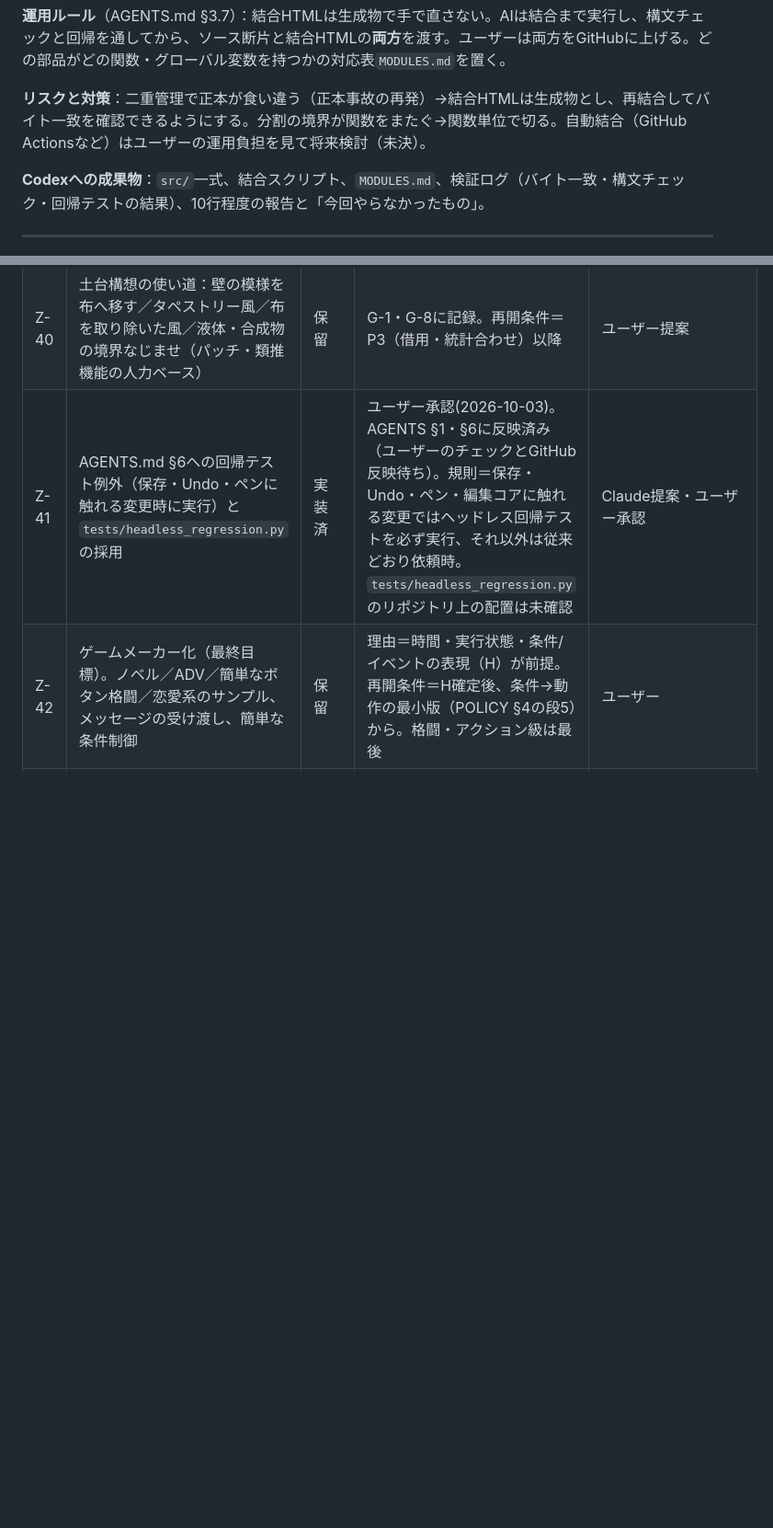
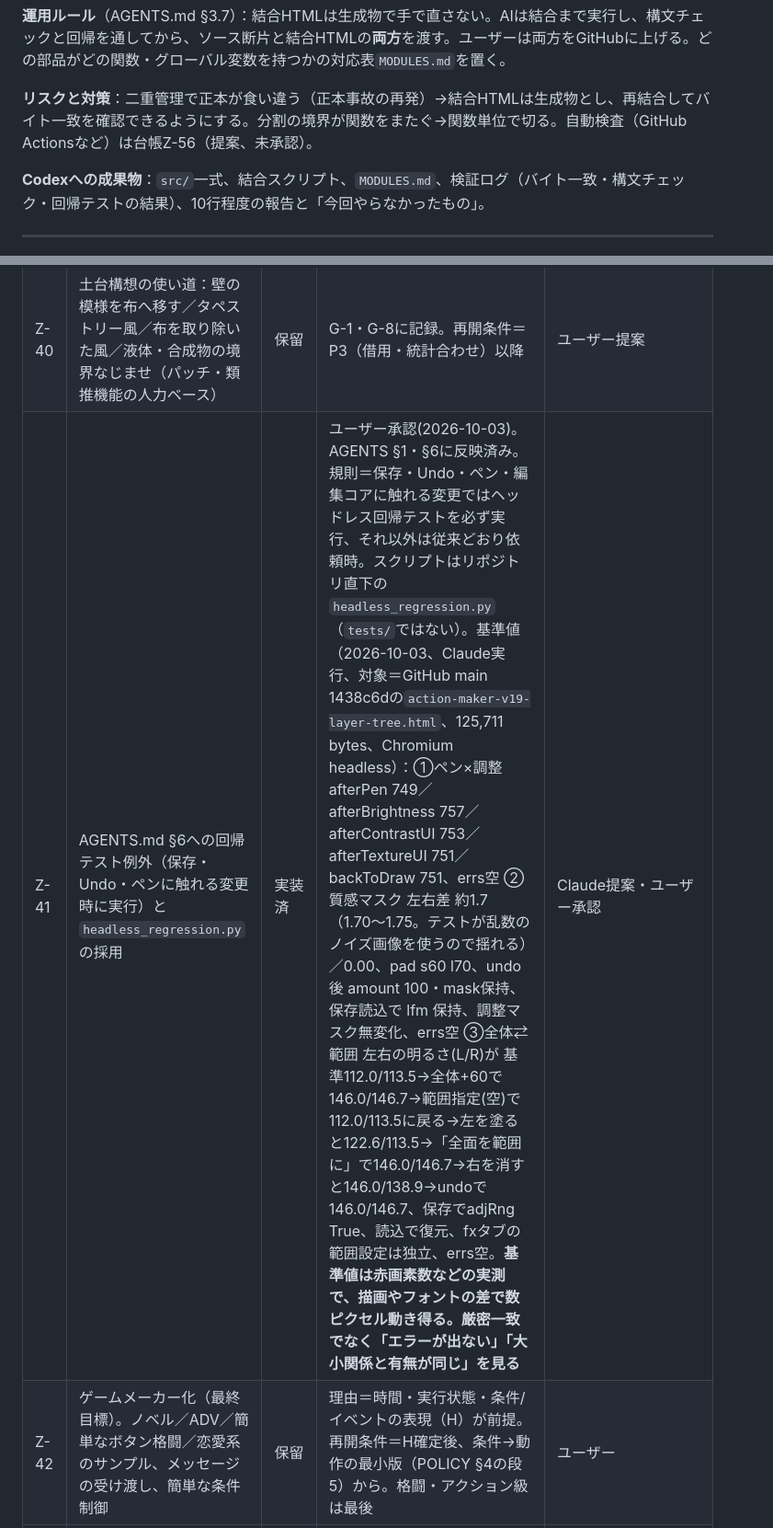
Before and after one commit to Solomon1729/ai-experiment-paintingandscience, a Markdown page: roadmap.md, 2 parts joined by grey strips. Shown at 92% size. Drawn GitHub-style; blank space fills up the shorter version.

```diff
--- a/roadmap.md
+++ b/roadmap.md
@@ -467,7 +467,7 @@ GitHub mainへ反映済み（2026-10-03ユーザー確認。当初は別納品
 
 **運用ルール**（AGENTS.md §3.7）：結合HTMLは生成物で手で直さない。AIは結合まで実行し、構文チェックと回帰を通してから、ソース断片と結合HTMLの**両方**を渡す。ユーザーは両方をGitHubに上げる。どの部品がどの関数・グローバル変数を持つかの対応表`MODULES.md`を置く。
 
-**リスクと対策**：二重管理で正本が食い違う（正本事故の再発）→結合HTMLは生成物とし、再結合してバイト一致を確認できるようにする。分割の境界が関数をまたぐ→関数単位で切る。自動結合（GitHub Actionsなど）はユーザーの運用負担を見て将来検討（未決）。
+**リスクと対策**：二重管理で正本が食い違う（正本事故の再発）→結合HTMLは生成物とし、再結合してバイト一致を確認できるようにする。分割の境界が関数をまたぐ→関数単位で切る。自動検査（GitHub Actionsなど）は台帳Z-56（提案、未承認）。
 
 **Codexへの成果物**：`src/`一式、結合スクリプト、`MODULES.md`、検証ログ（バイト一致・構文チェック・回帰テストの結果）、10行程度の報告と「今回やらなかったもの」。
 
@@ -640,7 +640,7 @@ GitHub mainへ反映済み（2026-10-03ユーザー確認。当初は別納品
 | Z-38 | ChatGPT作成の局所調整実装（(12)版・(3)版）の不採用 | 記録 | 起動時の初期化エラーで途中までしか初期化されなかった（(12)＝存在しない要素に`onclick`、(3)＝未定義変数）。PROJECT_CONTEXT §6。(6)版を動作基準に | Claude確認 |
 | Z-39 | 実機確認：ペン描画、2本指ズーム、タッチ操作、大画像の速度、質感の見た目（実画像で明瞭度・ストラクチャ・テクスチャ・シャープを比較） | 実装済(要実機) | ユーザーが確認（Z-32の確認項目）。質感の違いが弱ければG-4の再設計（P1）へ | Claude |
 | Z-40 | 土台構想の使い道：壁の模様を布へ移す／タペストリー風／布を取り除いた風／液体・合成物の境界なじませ（パッチ・類推機能の人力ベース） | 保留 | G-1・G-8に記録。再開条件＝P3（借用・統計合わせ）以降 | ユーザー提案 |
-| Z-41 | AGENTS.md §6への回帰テスト例外（保存・Undo・ペンに触れる変更時に実行）と`tests/headless_regression.py`の採用 | 実装済 | ユーザー承認(2026-10-03)。AGENTS §1・§6に反映済み（ユーザーのチェックとGitHub反映待ち）。規則＝保存・Undo・ペン・編集コアに触れる変更ではヘッドレス回帰テストを必ず実行、それ以外は従来どおり依頼時。`tests/headless_regression.py`のリポジトリ上の配置は未確認 | Claude提案・ユーザー承認 |
+| Z-41 | AGENTS.md §6への回帰テスト例外（保存・Undo・ペンに触れる変更時に実行）と`headless_regression.py`の採用 | 実装済 | ユーザー承認(2026-10-03)。AGENTS §1・§6に反映済み。規則＝保存・Undo・ペン・編集コアに触れる変更ではヘッドレス回帰テストを必ず実行、それ以外は従来どおり依頼時。スクリプトはリポジトリ直下の`headless_regression.py`（`tests/`ではない）。基準値（2026-10-03、Claude実行、対象＝GitHub main 1438c6dの`action-maker-v19-layer-tree.html`、125,711 bytes、Chromium headless）：①ペン×調整 afterPen 749／afterBrightness 757／afterContrastUI 753／afterTextureUI 751／backToDraw 751、errs空 ②質感マスク 左右差 約1.7（1.70〜1.75。テストが乱数のノイズ画像を使うので揺れる）／0.00、pad s60 l70、undo後 amount 100・mask保持、保存読込で lfm 保持、調整マスク無変化、errs空 ③全体⇄範囲 左右の明るさ(L/R)が 基準112.0/113.5→全体+60で146.0/146.7→範囲指定(空)で112.0/113.5に戻る→左を塗ると122.6/113.5→「全面を範囲に」で146.0/146.7→右を消すと146.0/138.9→undoで146.0/146.7、保存でadjRng True、読込で復元、fxタブの範囲設定は独立、errs空。**基準値は赤画素数などの実測で、描画やフォントの差で数ピクセル動き得る。厳密一致でなく「エラーが出ない」「大小関係と有無が同じ」を見る** | Claude提案・ユーザー承認 |
 | Z-42 | ゲームメーカー化（最終目標）。ノベル／ADV／簡単なボタン格闘／恋愛系のサンプル、メッセージの受け渡し、簡単な条件制御 | 保留 | 理由＝時間・実行状態・条件/イベントの表現（H）が前提。再開条件＝H確定後、条件→動作の最小版（POLICY §4の段5）から。格闘・アクション級は最後 | ユーザー |
 | Z-43 | PDF対応（取り込み・加工・書き出し）と扱えるファイル形式の拡大 | 要すり合わせ | 書き出し（画像→PDF）は横入り可。取り込みはライブラリ同梱方針（単一HTML・外部通信なしとの折り合い）の決定待ち。本文編集は目標から外す（Z-50） | ユーザー |
 | Z-44 | 動画への質感・色調整・お絵かきと出力 | 保留 | 理由＝毎フレーム処理の重さが未検証、時間モデル（H-1）待ち。再開条件＝動画アクターの最小版を試作して速度を測る | ユーザー |
```
Also changed, not shown: other parts of roadmap.md (+5 -4 lines), AGENTS.md (+2 -1 lines), POLICY.md (+4 -4 lines).
